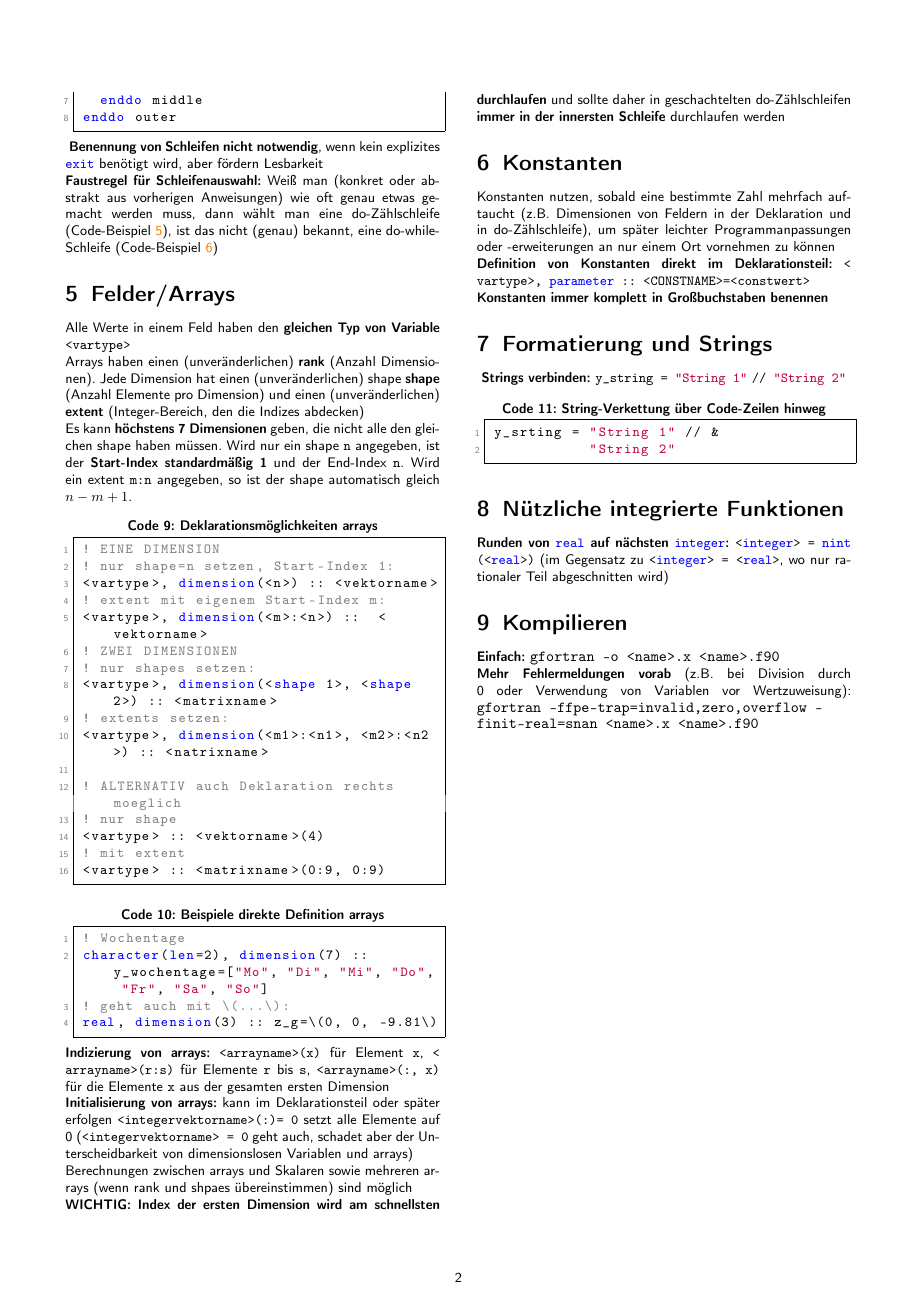
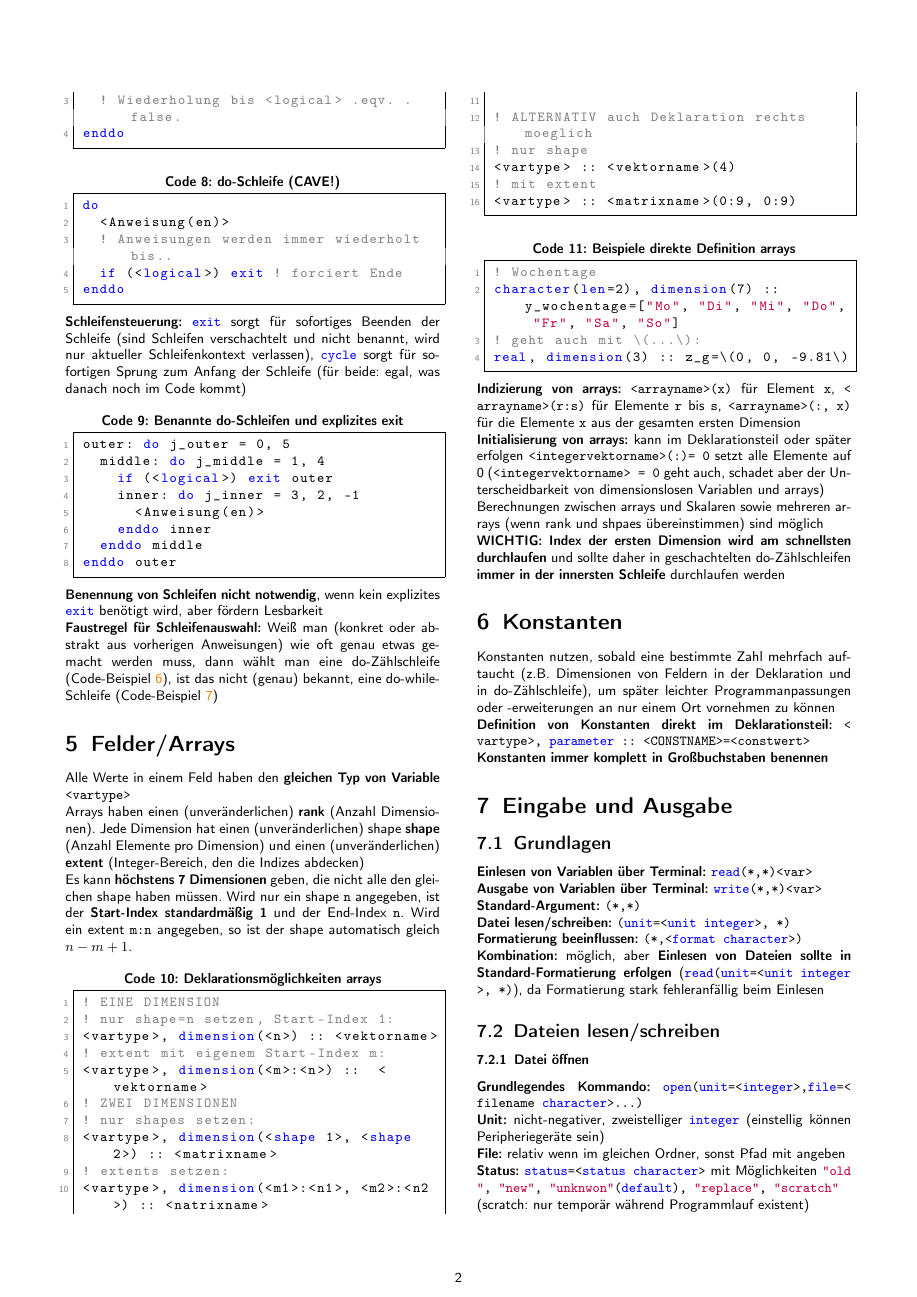
Before and after one commit to karlhaensel/meteorologie, a LaTeX document (cheat-sheets/CheatSheet_Fortran95.tex): page 2 of 2 before the commit and page 2 of 3 after it. Compiled offline with pdfLaTeX.

Commit message:
Update CheatSheet_Fortran95.tex
Added I/O and formatting

```diff
--- a/cheat-sheets/CheatSheet_Fortran95.tex
+++ b/cheat-sheets/CheatSheet_Fortran95.tex
@@ -79,8 +79,6 @@
 % Cleveref
 \usepackage{cleveref}
 \crefname{listing}{Code-Beispiel}{Code-Beispiele}
-\Crefname{listing}{Code-Beispiel}{Code-Beispiele}
-
 
 \begin{document}
 
@@ -211,13 +223,20 @@
   \section{Konstanten}
   Konstanten nutzen, sobald eine bestimmte Zahl mehrfach auftaucht (z.B. Dimensionen von Feldern in der Deklaration und in do-Zählschleife), um später leichter Programmanpassungen oder -erweiterungen an nur einem Ort vornehmen zu können\\
   \textbf{Definition von Konstanten direkt im Deklarationsteil:} \lstinline|<vartype>, parameter :: <CONSTNAME>=<constwert>| \\
- \textbf{ Konstanten immer komplett in Großbuchstaben benennen}
-  \section{Formatierung und Strings}
- \textbf{ Strings verbinden:} \lstinline|y_string = "String 1"   // "String 2"|
-  \begin{lstlisting}[caption={\bfseries String-Verkettung über Code-Zeilen hinweg},label=lst:stringkette]
-    y_srting = "String 1" // &
-               "String 2"
-  \end{lstlisting}
+ \textbf{Konstanten immer komplett in Großbuchstaben benennen}
+ \section{Eingabe und Ausgabe}
+ \subsection{Grundlagen}
+ \textbf{Einlesen von Variablen über Terminal:} \lstinline|read(*,*) <var>|\\
+ \textbf{Ausgabe von Variablen über Terminal:} \lstinline|write(*,*) <var>|\\
+ \textbf{Standard-Argument:} \lstinline|(*,*)|\\
+ \textbf{Datei lesen/schreiben:} \lstinline|(unit=<unit integer>, *)|\\
+ \textbf{Formatierung beeinflussen:} \lstinline|(*,<format character>)|\\
+ \textbf{Kombination:} möglich, aber \textbf{Einlesen von Dateien sollte in Standard-Formatierung erfolgen} (\lstinline|read(unit=<unit integer>, *)|), da Formatierung stark fehleranfällig beim Einlesen
 
-  \section{Nützliche integrierte Funktionen}
-  \textbf{Runden von \lstinline|real| auf nächsten \lstinline|integer|:} \lstinline|<integer> = nint(<real>)| (im Gegensatz zu \lstinline|<integer> = <real>|, wo nur rationaler Teil abgeschnitten wird)
+ \subsection{Dateien lesen/schreiben}
+ \subsubsection{Datei öffnen}
+ \textbf{Grundlegendes Kommando:} \lstinline|open(unit=<integer>,file=<filename character>...)|\\
+ \textbf{Unit:} nicht-negativer, zweistelliger \lstinline|integer| (einstellig können Peripheriegeräte sein)\\
+ \textbf{File:} relativ wenn im gleichen Ordner, sonst Pfad mit angeben\\
+ \textbf{Status:} \lstinline|status=<status character>| mit Möglichkeiten \lstinline|"old", "new", "unknwon" (default), "replace", "scratch"| (scratch: nur temporär während Programmlauf existent)\\
+ \textbf{Action:} \lstinline|action=<action character>| mit den Möglichkeiten \lstinline|"read", "write", "readwrite" (default)|\\
@@ -223,0 +246 @@
+ \subsubsection{Weitere Datei-Anweisungen}
```
Also changed, not shown: cheat-sheets/CheatSheet_Fortran95.tex (43 more changed lines).
